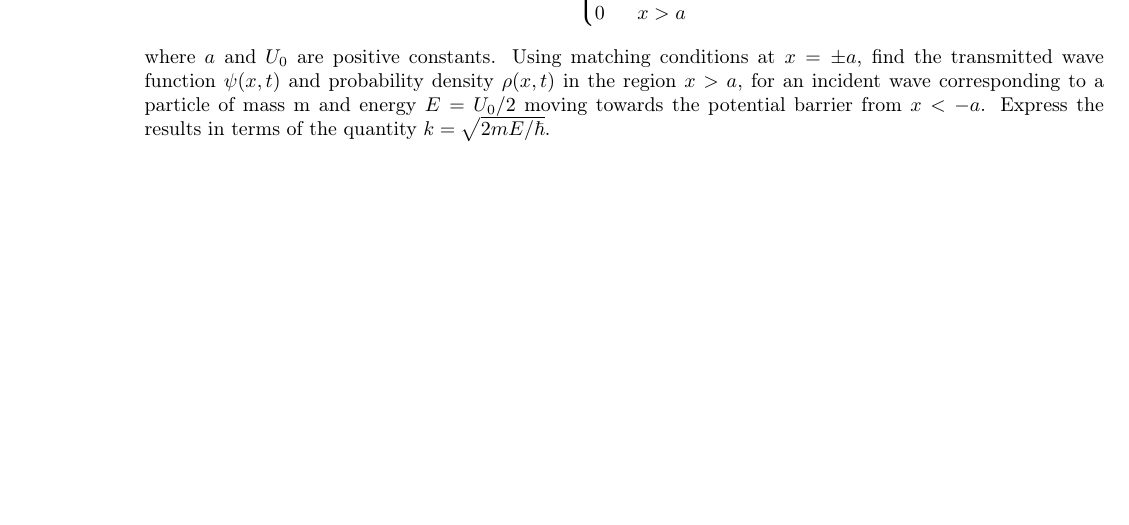
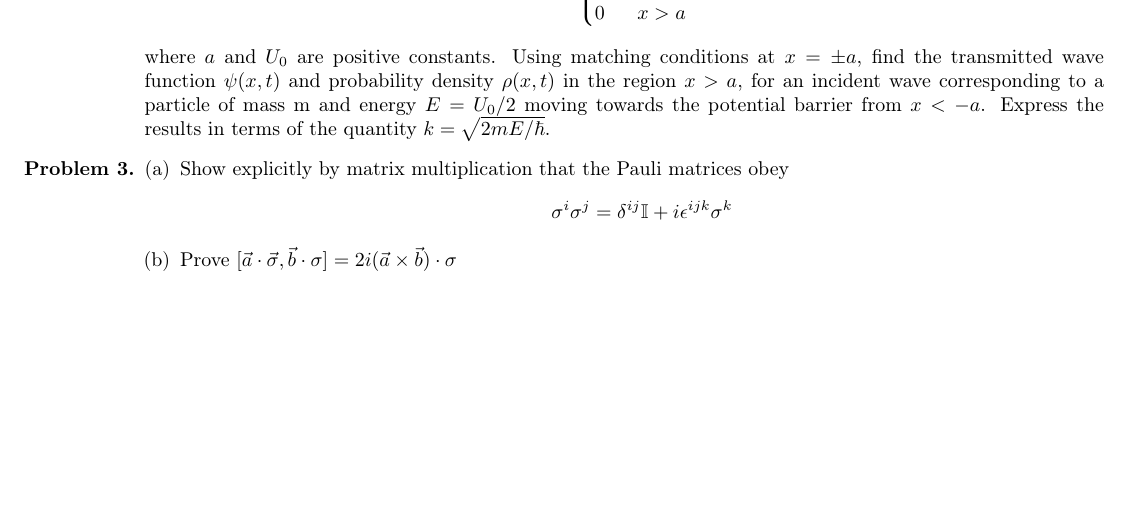
Before and after one commit to CapriciousSun/Introductory-Quantum-Mechanics, a LaTeX problem sheet (Homeworks/Homework 1.tex): part of page 2 of 2, cut so that both start at the same text. Compiled offline with pdfLaTeX.

Commit message:
Homework

```diff
--- a/Homeworks/Homework 1.tex
+++ b/Homeworks/Homework 1.tex
@@ -55,5 +55,18 @@ U_{0} & -a < x < a \\
 0 & x > a
 \end{cases}$$
 where $a$ and $U_{0}$ are positive constants. Using matching conditions at $x = \pm a$, find the transmitted wave function $\psi(x, t)$ and probability density $\rho(x, t)$ in the region $x > a$, for an incident wave corresponding to a particle of mass m and energy $E = U_{0}/2$ moving towards the potential barrier from $x < -a$. Express the results in terms of the quantity $k = \sqrt{2mE/\hbar}$.
+
+\color{violet}
+
+\color{black}
+
+\item
+
+\begin{enumerate}[(a)]
+\item Show explicitly by matrix multiplication that the Pauli matrices obey
+$$\sigma^{i}\sigma^{j} = \delta^{ij}\mathbb{I} + i\epsilon^{ijk}\sigma^{k}$$
+
+\item Prove $[\vec{a} \cdot \vec{\sigma}, \vec{b} \cdot \sigma] = 2i(\vec{a} \times \vec{b}) \cdot \sigma $
+\end{enumerate}
 \end{enumerate}
 \end{document}
```
Also changed, not shown: Template/Template.md (added, +1 -0 lines).
